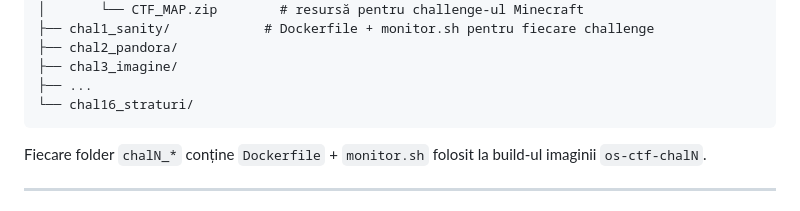
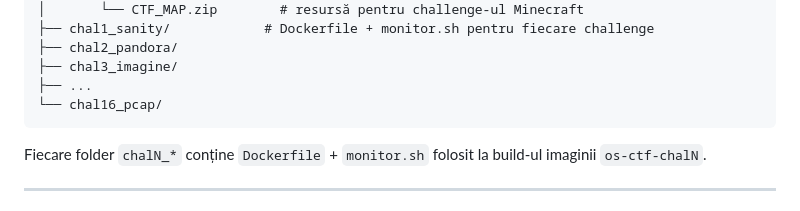
Before and after one commit to Sayan9615/CTF-Platform, a Markdown page: README.md, the part around the change. Rendered like a GitHub page.

Commit message:
Rename chal16_straturi to chal16_pcap
Updated folder name from 'chal16_straturi' to 'chal16_pcap'.

````diff
--- a/README.md
+++ b/README.md
@@ -51,7 +51,7 @@ Project/
 ├── chal2_pandora/
 ├── chal3_imagine/
 ├── ...
-└── chal16_straturi/
+└── chal16_pcap/
 ```
 
 Fiecare folder `chalN_*` conține `Dockerfile` + `monitor.sh` folosit la build-ul imaginii `os-ctf-chalN`.
````
